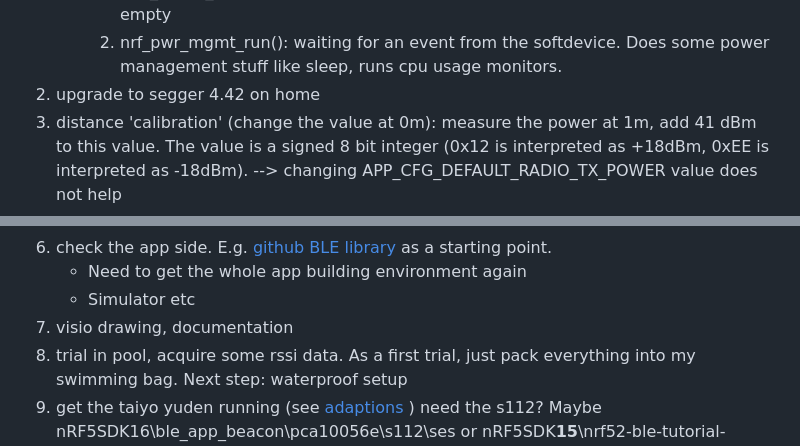
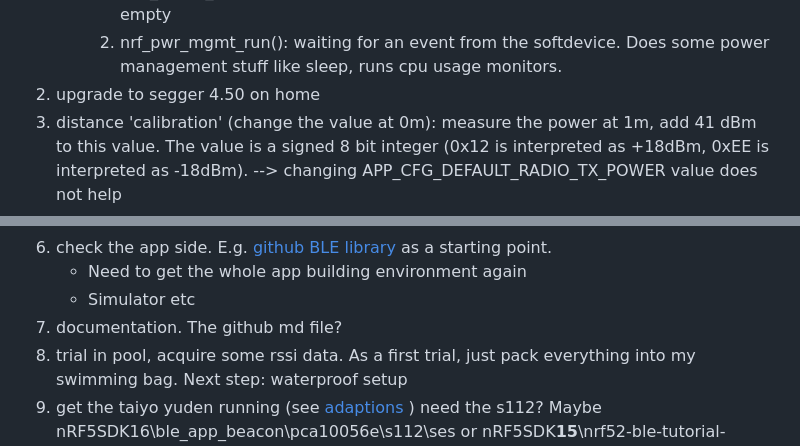
Before and after one commit to saliWd/distance, a Markdown page: ProjectNotes.md, 2 parts joined by grey strips. Drawn GitHub-style.

Commit message:
small changes on drawing, updated notes

```diff
--- a/ProjectNotes.md
+++ b/ProjectNotes.md
@@ -47,7 +47,7 @@
    1. for(ever) loop idle_state_handle(): call event handler and pwr management. Makes sense.
       1. app_sched_execute(): processes the event queue one after the other while not empty
       1. nrf_pwr_mgmt_run(): waiting for an event from the softdevice. Does some power management stuff like sleep, runs cpu usage monitors.
-1. upgrade to segger 4.42 on home
+1. upgrade to segger 4.50 on home
 1. distance 'calibration' (change the value at 0m): measure the power at 1m, add 41 dBm to this value. The value is a signed 8 bit integer (0x12 is interpreted as +18dBm, 0xEE is interpreted as -18dBm). --> changing APP_CFG_DEFAULT_RADIO_TX_POWER value does not help
 1. nRF beacon for Eddystone does not work on the S6 (Error 22). Did work once though, on the Huawei maybe?
 1. ¿adapt windows beacon display? Should display nothing, if type is not eddystone. Have to change only the output, not the beacon class or whatnot.
@@ -55,7 +55,7 @@
 1. check the app side. E.g. [github BLE library](https://github.com/alt236/Bluetooth-LE-Library---Android) as a starting point.
    * Need to get the whole app building environment again
    * Simulator etc
-1. visio drawing, documentation
+1. documentation. The github md file?
 1. trial in pool, acquire some rssi data. As a first trial, just pack everything into my swimming bag. Next step: waterproof setup
 1. get the taiyo yuden running (see [adaptions](#Taiyo-Yuden-adaptions) )
    need the s112? Maybe nRF5SDK16\ble_app_beacon\pca10056e\s112\ses or nRF5SDK**15**\nrf52-ble-tutorial-advertising\pca10040e\s112\ses
```
Also changed, not shown: drawings/Overview.png (added), 2 other files.
